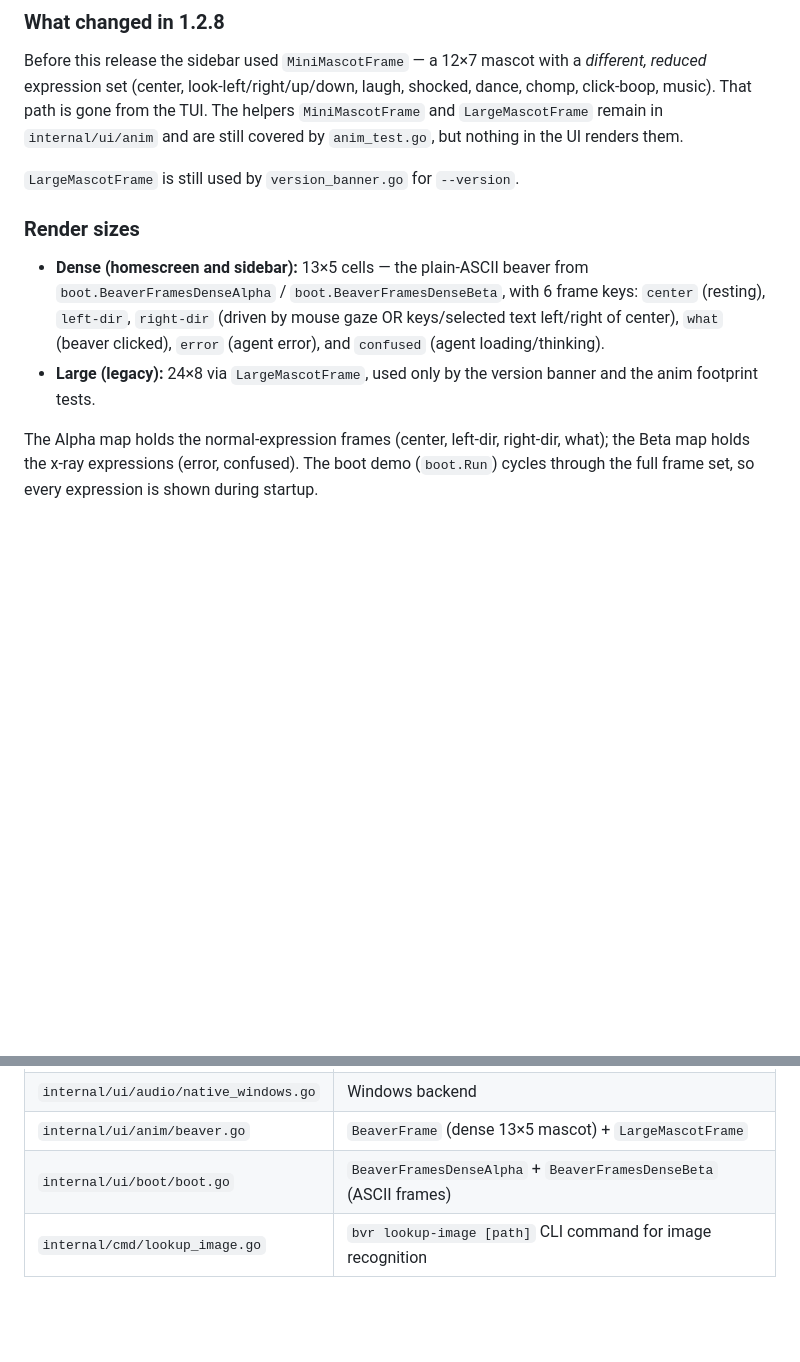
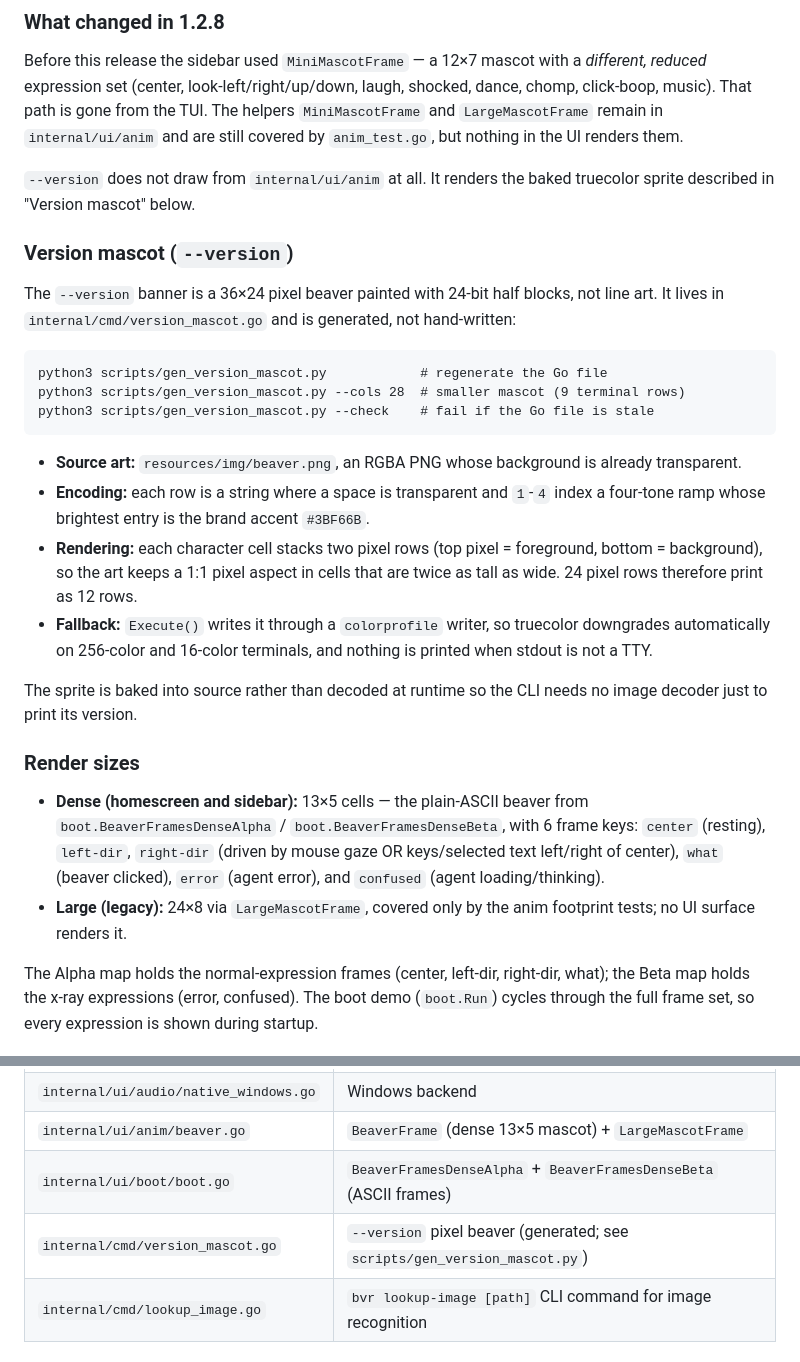
Before and after one commit to rfaiii/BVR-CLI, a Markdown page: docs/UI.md, 2 parts joined by grey strips. GitHub-like rendering; blank space fills up the shorter version.

````diff
--- a/docs/UI.md
+++ b/docs/UI.md
@@ -73,7 +73,34 @@ shocked, dance, chomp, click-boop, music). That path is gone from the TUI. The
 helpers `MiniMascotFrame` and `LargeMascotFrame` remain in `internal/ui/anim`
 and are still covered by `anim_test.go`, but nothing in the UI renders them.
 
-`LargeMascotFrame` is still used by `version_banner.go` for `--version`.
+`--version` does not draw from `internal/ui/anim` at all. It renders the baked
+truecolor sprite described in "Version mascot" below.
+
+### Version mascot (`--version`)
+
+The `--version` banner is a 36×24 pixel beaver painted with 24-bit half blocks,
+not line art. It lives in `internal/cmd/version_mascot.go` and is generated, not
+hand-written:
+
+```
+python3 scripts/gen_version_mascot.py            # regenerate the Go file
+python3 scripts/gen_version_mascot.py --cols 28  # smaller mascot (9 terminal rows)
+python3 scripts/gen_version_mascot.py --check    # fail if the Go file is stale
+```
+
+- **Source art:** `resources/img/beaver.png`, an RGBA PNG whose background is
+  already transparent.
+- **Encoding:** each row is a string where a space is transparent and `1`-`4`
+  index a four-tone ramp whose brightest entry is the brand accent `#3BF66B`.
+- **Rendering:** each character cell stacks two pixel rows (top pixel =
+  foreground, bottom = background), so the art keeps a 1:1 pixel aspect in cells
+  that are twice as tall as wide. 24 pixel rows therefore print as 12 rows.
+- **Fallback:** `Execute()` writes it through a `colorprofile` writer, so
+  truecolor downgrades automatically on 256-color and 16-color terminals, and
+  nothing is printed when stdout is not a TTY.
+
+The sprite is baked into source rather than decoded at runtime so the CLI needs
+no image decoder just to print its version.
 
 ### Render sizes
 
@@ -82,8 +109,8 @@ and are still covered by `anim_test.go`, but nothing in the UI renders them.
   keys: `center` (resting), `left-dir`, `right-dir` (driven by mouse gaze OR
   keys/selected text left/right of center), `what` (beaver clicked), `error`
   (agent error), and `confused` (agent loading/thinking).
-- **Large (legacy):** 24×8 via `LargeMascotFrame`, used only by the version
-  banner and the anim footprint tests.
+- **Large (legacy):** 24×8 via `LargeMascotFrame`, covered only by the anim
+  footprint tests; no UI surface renders it.
 
 The Alpha map holds the normal-expression frames (center, left-dir, right-dir,
 what); the Beta map holds the x-ray expressions (error, confused). The boot
@@ -609,6 +636,7 @@ User Input (keyboard / mouse)
 | `internal/ui/audio/native_windows.go` | Windows backend |
 | `internal/ui/anim/beaver.go` | `BeaverFrame` (dense 13×5 mascot) + `LargeMascotFrame` |
 | `internal/ui/boot/boot.go` | `BeaverFramesDenseAlpha` + `BeaverFramesDenseBeta` (ASCII frames) |
+| `internal/cmd/version_mascot.go` | `--version` pixel beaver (generated; see `scripts/gen_version_mascot.py`) |
 | `internal/cmd/lookup_image.go` | `bvr lookup-image [path]` CLI command for image recognition |
 
 ## Dialogs and user controls
````
Also changed, not shown: CHANGELOG.md (+32 -0 lines).
